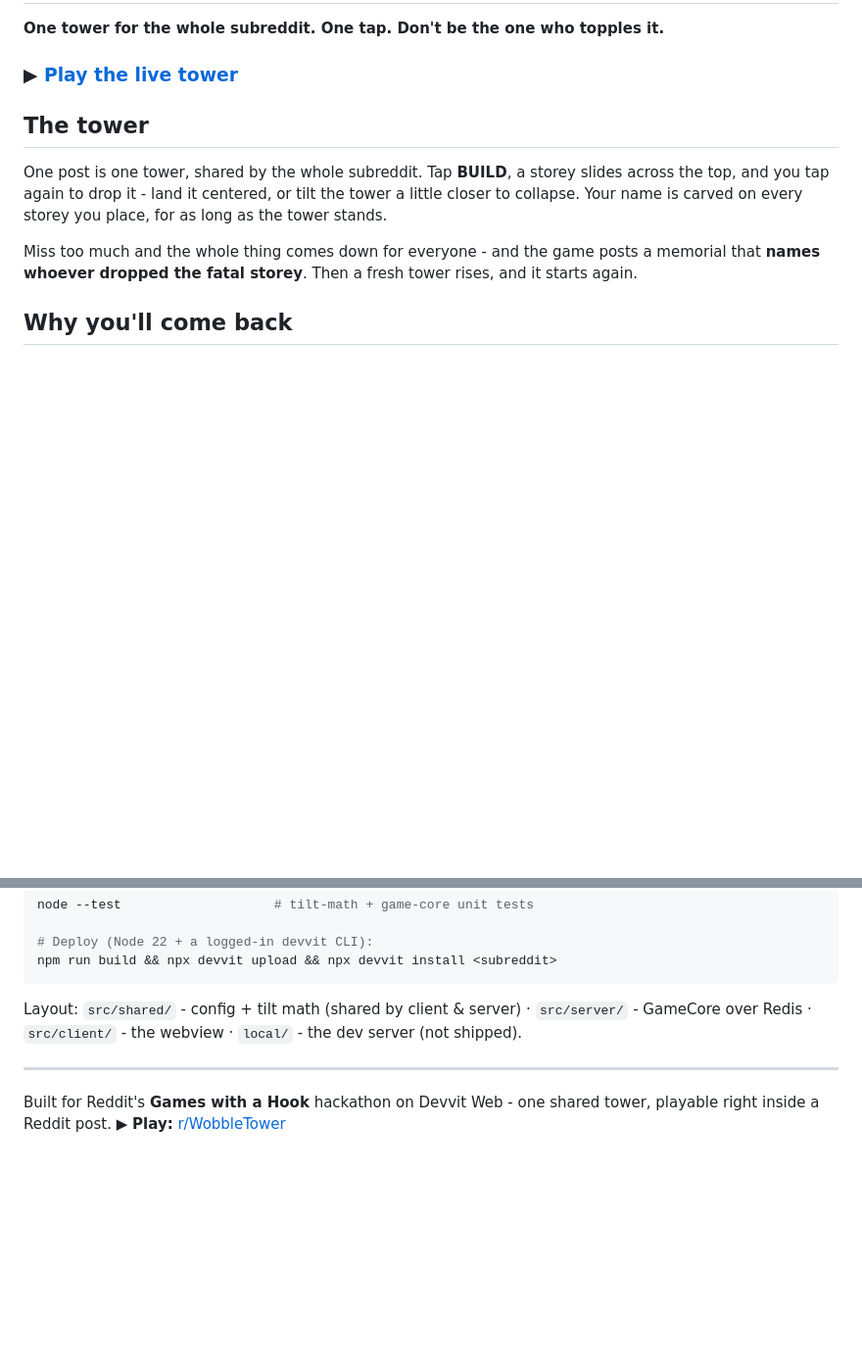
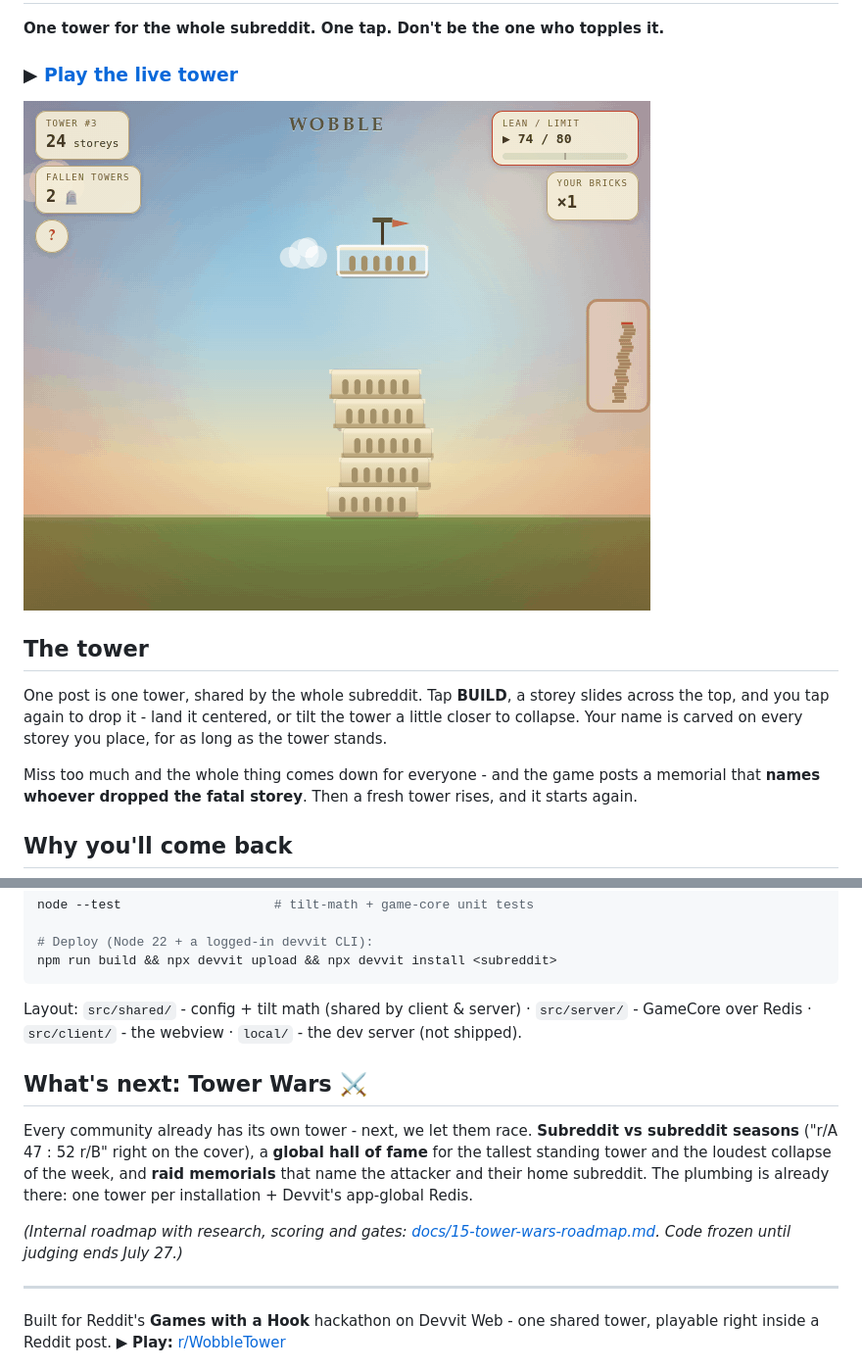
Before and after one commit to MAGLeb/wobble, a Markdown page: README.md, 2 parts joined by grey strips. Shown at 98% size. GitHub-like rendering; pictures changed too: docs/img/wobble-demo.gif (added); folded sections open; blank space fills up the shorter version.

```diff
--- a/README.md
+++ b/README.md
@@ -3,6 +3,8 @@
 **One tower for the whole subreddit. One tap. Don't be the one who topples it.**
 
 ### ▶ [Play the live tower](https://www.reddit.com/r/WobbleTower/comments/1ux6wv4/wobble_one_tower_for_the_whole_subreddit_dont_be/)
+
+![WOBBLE - drop a storey, watch it lean, and the memorial that names who topples it](docs/img/wobble-demo.gif)
 
 ## The tower
 
@@ -49,6 +51,12 @@ npm run build && npx devvit upload && npx devvit install <subreddit>
 Layout: `src/shared/` - config + tilt math (shared by client & server) · `src/server/` - GameCore over Redis · `src/client/` - the webview · `local/` - the dev server (not shipped).
 </details>
 
+## What's next: Tower Wars ⚔️
+
+Every community already has its own tower - next, we let them race. **Subreddit vs subreddit seasons** ("r/A 47 : 52 r/B" right on the cover), a **global hall of fame** for the tallest standing tower and the loudest collapse of the week, and **raid memorials** that name the attacker and their home subreddit. The plumbing is already there: one tower per installation + Devvit's app-global Redis.
+
+*(Internal roadmap with research, scoring and gates: [docs/15-tower-wars-roadmap.md](docs/15-tower-wars-roadmap.md). Code frozen until judging ends July 27.)*
+
 ---
 
 Built for Reddit's **Games with a Hook** hackathon on Devvit Web - one shared tower, playable right inside a Reddit post.
```
Also changed, not shown: docs/15-tower-wars-roadmap.md (added, +36 -0 lines), docs/DEVPOST-WOBBLE.md (+4 -2 lines), docs/README.md (added, +19 -0 lines), 6 other files.
